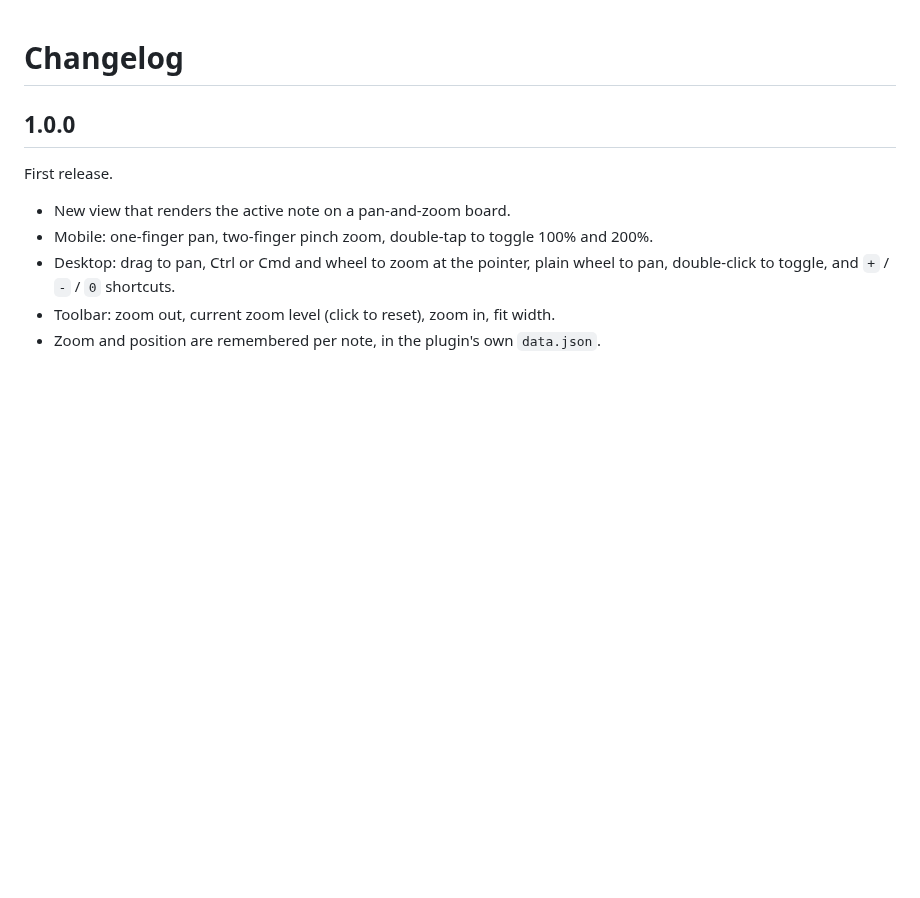
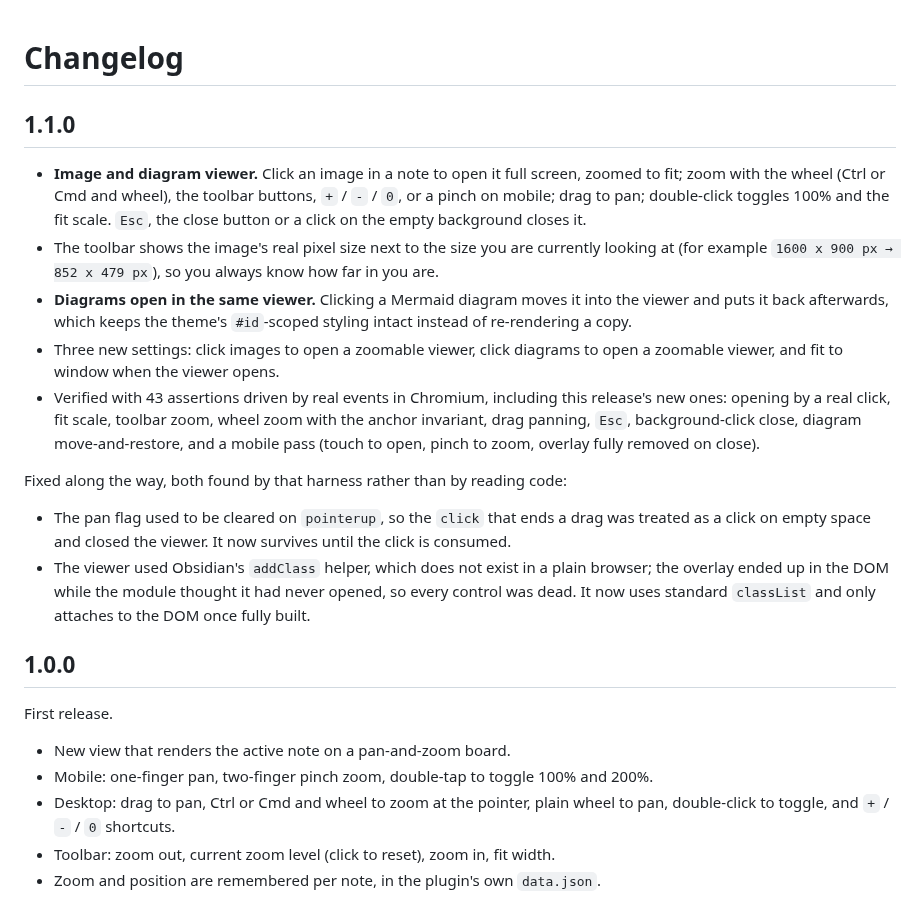
Before and after one commit to YaYII/obsidian-zoomable-reader, a Markdown page: CHANGELOG.md, the part around the change. GitHub-like rendering; blank space fills up the shorter version.

```diff
--- a/CHANGELOG.md
+++ b/CHANGELOG.md
@@ -1,4 +1,30 @@
 # Changelog
+
+## 1.1.0
+
+- **Image and diagram viewer.** Click an image in a note to open it full screen, zoomed to fit;
+  zoom with the wheel (Ctrl or Cmd and wheel), the toolbar buttons, `+` / `-` / `0`, or a pinch on
+  mobile; drag to pan; double-click toggles 100% and the fit scale. `Esc`, the close button or a
+  click on the empty background closes it.
+- The toolbar shows the image's real pixel size next to the size you are currently looking at
+  (for example `1600 x 900 px → 852 x 479 px`), so you always know how far in you are.
+- **Diagrams open in the same viewer.** Clicking a Mermaid diagram moves it into the viewer and
+  puts it back afterwards, which keeps the theme's `#id`-scoped styling intact instead of
+  re-rendering a copy.
+- Three new settings: click images to open a zoomable viewer, click diagrams to open a zoomable
+  viewer, and fit to window when the viewer opens.
+- Verified with 43 assertions driven by real events in Chromium, including this release's new
+  ones: opening by a real click, fit scale, toolbar zoom, wheel zoom with the anchor invariant,
+  drag panning, `Esc`, background-click close, diagram move-and-restore, and a mobile pass
+  (touch to open, pinch to zoom, overlay fully removed on close).
+
+Fixed along the way, both found by that harness rather than by reading code:
+
+- The pan flag used to be cleared on `pointerup`, so the `click` that ends a drag was treated as a
+  click on empty space and closed the viewer. It now survives until the click is consumed.
+- The viewer used Obsidian's `addClass` helper, which does not exist in a plain browser; the
+  overlay ended up in the DOM while the module thought it had never opened, so every control was
+  dead. It now uses standard `classList` and only attaches to the DOM once fully built.
 
 ## 1.0.0
 
```
Also changed, not shown: README.md (+16 -0 lines), docs/images/screenshot-viewer-mobile.png (added), docs/images/screenshot-viewer.png (added), 14 other files.
